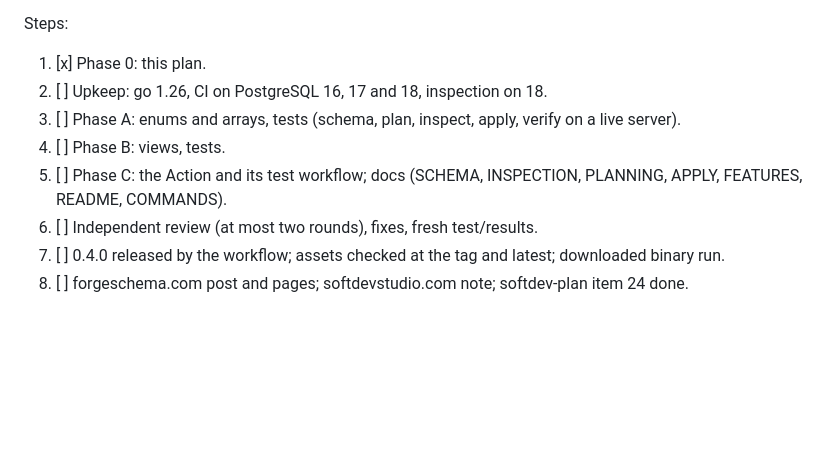
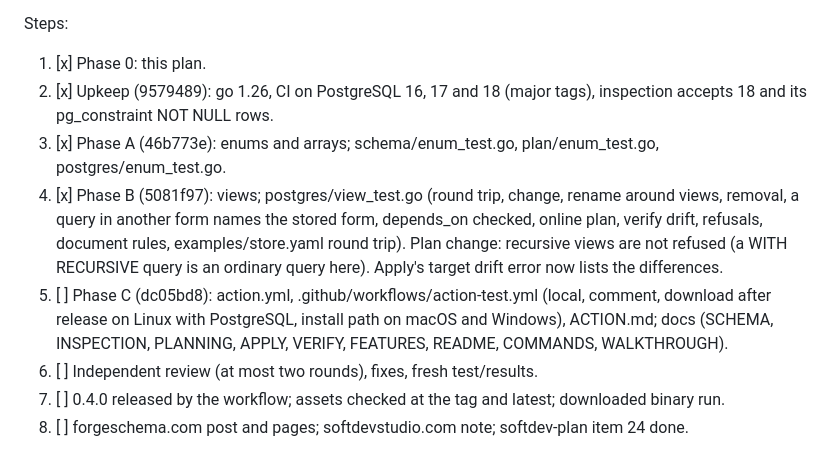
Before and after one commit to ForgeSchema/forgeschema, a Markdown page: CLAUDE.md, the part around the change. Drawn GitHub-style; blank space fills up the shorter version.

Commit message:
CLAUDE.md: ForgeSchema 0.4 progress
Co-Authored-By: Claude Opus 5.5 <noreply@anthropic.com>
Claude-Session: https://claude.ai/code/session_01Waif9mnuTNCExcUs7LzqgQ

```diff
--- a/CLAUDE.md
+++ b/CLAUDE.md
@@ -66,10 +66,10 @@ Design decisions:
 
 Steps:
 1. [x] Phase 0: this plan.
-2. [ ] Upkeep: go 1.26, CI on PostgreSQL 16, 17 and 18, inspection on 18.
-3. [ ] Phase A: enums and arrays, tests (schema, plan, inspect, apply, verify on a live server).
-4. [ ] Phase B: views, tests.
-5. [ ] Phase C: the Action and its test workflow; docs (SCHEMA, INSPECTION, PLANNING, APPLY, FEATURES, README, COMMANDS).
+2. [x] Upkeep (9579489): go 1.26, CI on PostgreSQL 16, 17 and 18 (major tags), inspection accepts 18 and its pg_constraint NOT NULL rows.
+3. [x] Phase A (46b773e): enums and arrays; schema/enum_test.go, plan/enum_test.go, postgres/enum_test.go.
+4. [x] Phase B (5081f97): views; postgres/view_test.go (round trip, change, rename around views, removal, a query in another form names the stored form, depends_on checked, online plan, verify drift, refusals, document rules, examples/store.yaml round trip). Plan change: recursive views are not refused (a WITH RECURSIVE query is an ordinary query here). Apply's target drift error now lists the differences.
+5. [ ] Phase C (dc05bd8): action.yml, .github/workflows/action-test.yml (local, comment, download after release on Linux with PostgreSQL, install path on macOS and Windows), ACTION.md; docs (SCHEMA, INSPECTION, PLANNING, APPLY, VERIFY, FEATURES, README, COMMANDS, WALKTHROUGH).
 6. [ ] Independent review (at most two rounds), fixes, fresh test/results.
 7. [ ] 0.4.0 released by the workflow; assets checked at the tag and latest; downloaded binary run.
 8. [ ] forgeschema.com post and pages; softdevstudio.com note; softdev-plan item 24 done.
```
